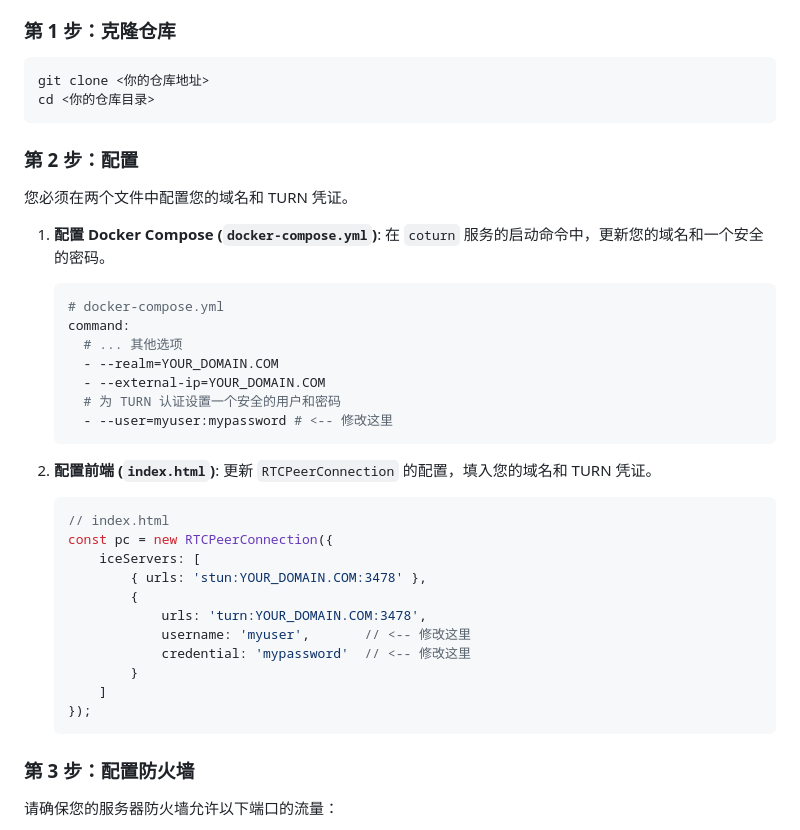
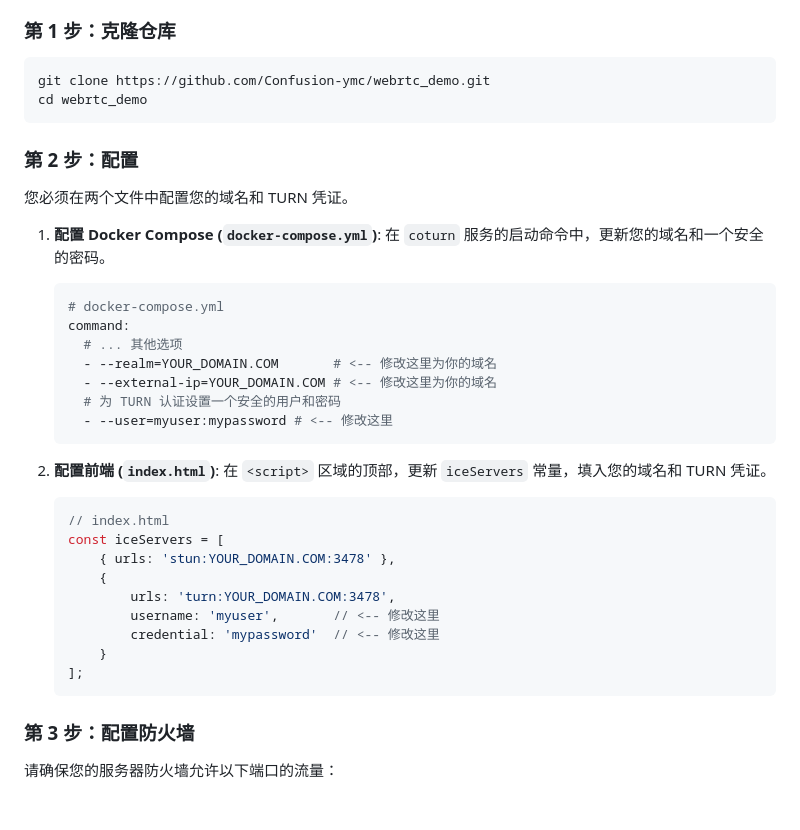
Before and after one commit to Confusion-ymc/webrtc_demo, a Markdown page: README.zh-CN.md, the part around the change. GitHub-like rendering; blank space fills up the shorter version.

````diff
--- a/README.zh-CN.md
+++ b/README.zh-CN.md
@@ -52,8 +52,8 @@
 ### 第 1 步：克隆仓库
 
 ```bash
-git clone <你的仓库地址>
-cd <你的仓库目录>
+git clone https://github.com/Confusion-ymc/webrtc_demo.git
+cd webrtc_demo
 ```
 
 ### 第 2 步：配置
@@ -67,27 +67,25 @@ cd <你的仓库目录>
     # docker-compose.yml
     command:
       # ... 其他选项
-      - --realm=YOUR_DOMAIN.COM
-      - --external-ip=YOUR_DOMAIN.COM
+      - --realm=YOUR_DOMAIN.COM       # <-- 修改这里为你的域名
+      - --external-ip=YOUR_DOMAIN.COM # <-- 修改这里为你的域名
       # 为 TURN 认证设置一个安全的用户和密码
       - --user=myuser:mypassword # <-- 修改这里
     ```
 
 2.  **配置前端 (`index.html`)**:
-    更新 `RTCPeerConnection` 的配置，填入您的域名和 TURN 凭证。
+    在 `<script>` 区域的顶部，更新 `iceServers` 常量，填入您的域名和 TURN 凭证。
 
     ```javascript
     // index.html
-    const pc = new RTCPeerConnection({
-        iceServers: [
-            { urls: 'stun:YOUR_DOMAIN.COM:3478' },
-            {
-                urls: 'turn:YOUR_DOMAIN.COM:3478',
-                username: 'myuser',       // <-- 修改这里
-                credential: 'mypassword'  // <-- 修改这里
-            }
-        ]
-    });
+    const iceServers = [
+        { urls: 'stun:YOUR_DOMAIN.COM:3478' },
+        {
+            urls: 'turn:YOUR_DOMAIN.COM:3478',
+            username: 'myuser',       // <-- 修改这里
+            credential: 'mypassword'  // <-- 修改这里
+        }
+    ];
     ```
 
 ### 第 3 步：配置防火墙
````
Also changed, not shown: README.md (+11 -13 lines).
